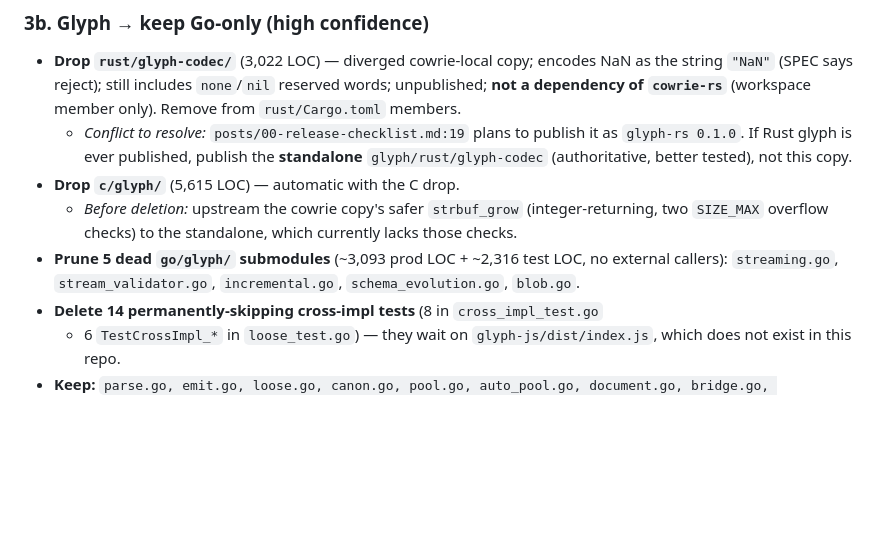
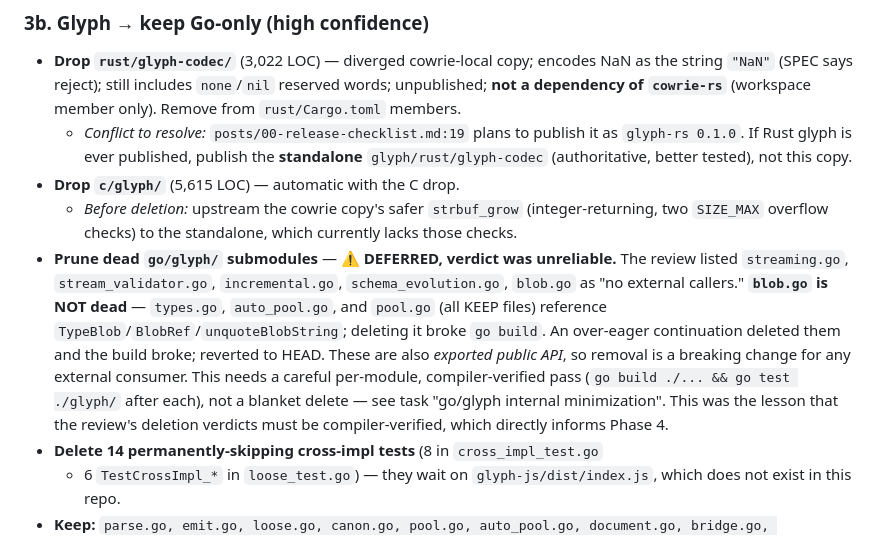
Before and after one commit to Neumenon/cowrie, a Markdown page: CUTLIST.md, the part around the change. Rendered like a GitHub page; blank space fills up the shorter version.

Commit message:
docs(cowrie): record go/glyph prune verdict was unreliable (blob.go is live)
The review's 'prune 5 go/glyph modules' verdict was wrong: blob.go is referenced
by kept files (types.go/auto_pool.go/pool.go) and deleting it broke go build.
go/glyph internal minimization deferred to a careful per-module compiler-verified
pass. Lesson applies to Phase 4: deletion verdicts must be compiler-verified.

Co-Authored-By: Claude Opus 4.8 <noreply@anthropic.com>

```diff
--- a/CUTLIST.md
+++ b/CUTLIST.md
@@ -112,9 +112,17 @@ These affect shipped artifacts **now** and are independent of every drop decisio
   - *Before deletion:* upstream the cowrie copy's safer `strbuf_grow`
     (integer-returning, two `SIZE_MAX` overflow checks) to the standalone, which
     currently lacks those checks.
-- **Prune 5 dead `go/glyph/` submodules** (~3,093 prod LOC + ~2,316 test LOC, no
-  external callers): `streaming.go`, `stream_validator.go`, `incremental.go`,
-  `schema_evolution.go`, `blob.go`.
+- **Prune dead `go/glyph/` submodules** — ⚠️ **DEFERRED, verdict was unreliable.**
+  The review listed `streaming.go`, `stream_validator.go`, `incremental.go`,
+  `schema_evolution.go`, `blob.go` as "no external callers." **`blob.go` is NOT
+  dead** — `types.go`, `auto_pool.go`, and `pool.go` (all KEEP files) reference
+  `TypeBlob`/`BlobRef`/`unquoteBlobString`; deleting it broke `go build`. An
+  over-eager continuation deleted them and the build broke; reverted to HEAD.
+  These are also *exported public API*, so removal is a breaking change for any
+  external consumer. This needs a careful per-module, compiler-verified pass
+  (`go build ./... && go test ./glyph/` after each), not a blanket delete — see
+  task "go/glyph internal minimization". This was the lesson that the review's
+  deletion verdicts must be compiler-verified, which directly informs Phase 4.
 - **Delete 14 permanently-skipping cross-impl tests** (8 in `cross_impl_test.go`
   + 6 `TestCrossImpl_*` in `loose_test.go`) — they wait on `glyph-js/dist/index.js`,
   which does not exist in this repo.
```
